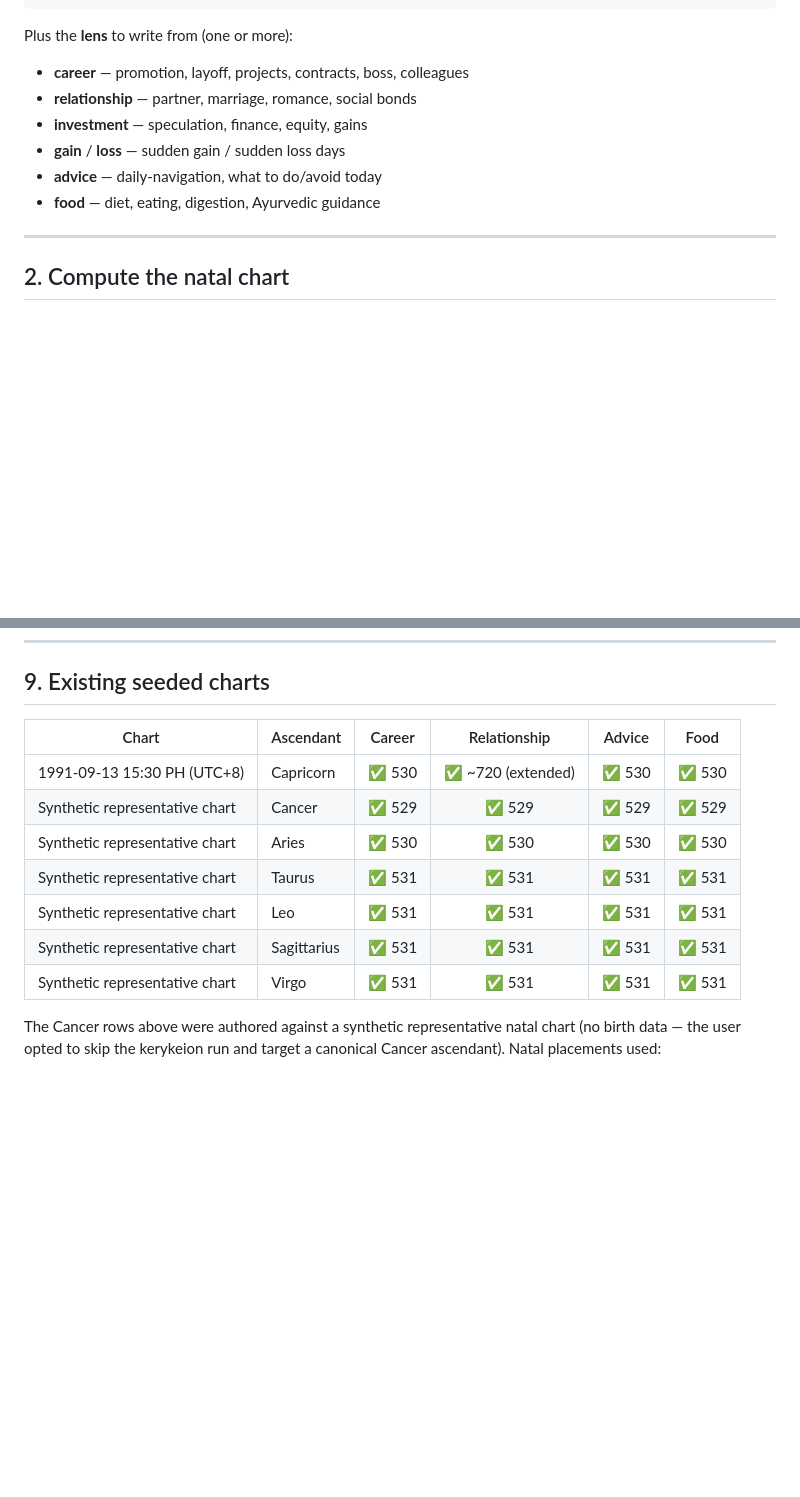
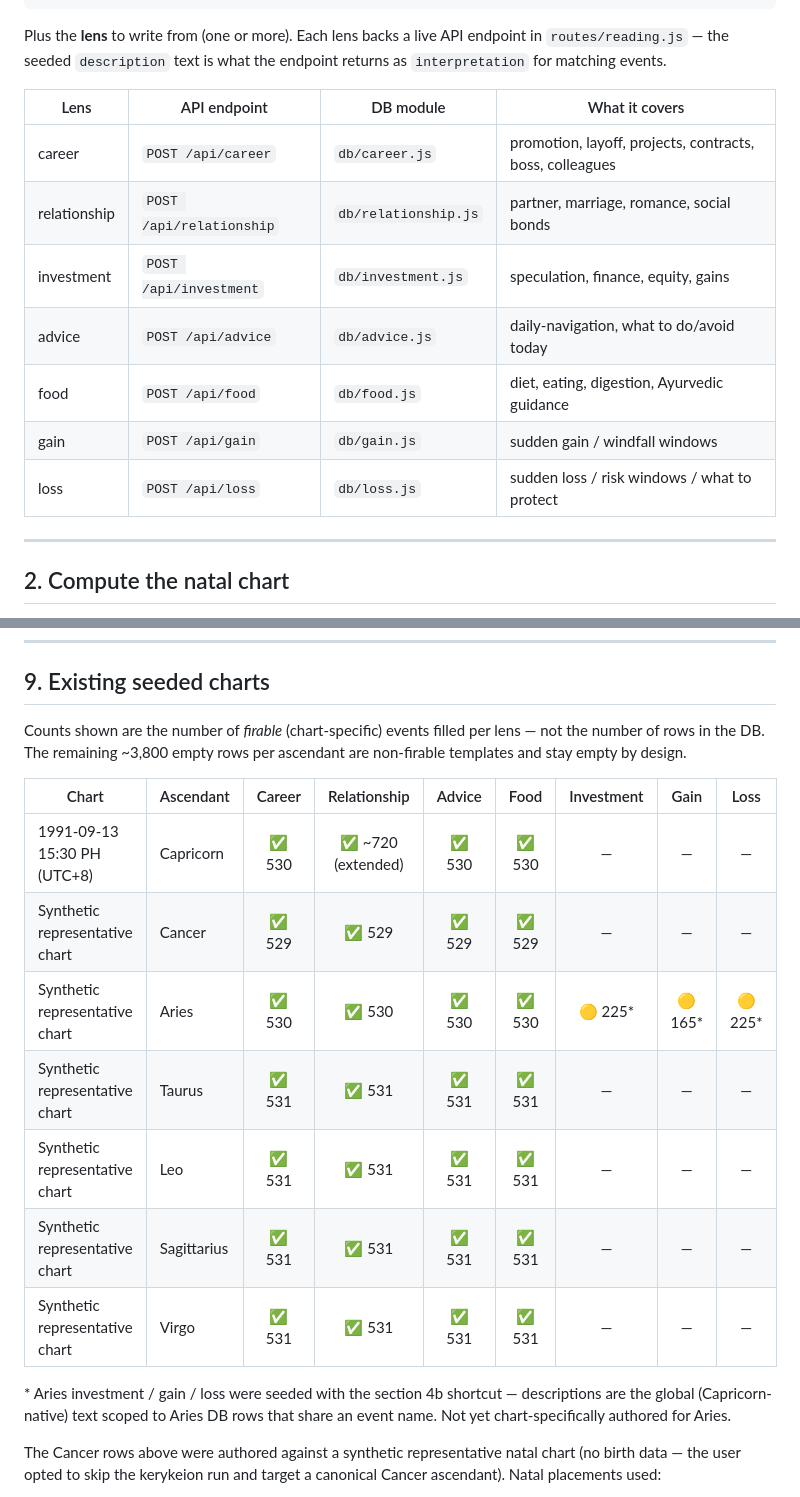
Before and after one commit to anhvule/cosmos-transit-backend, a Markdown page: SEEDING_GUIDE.md, 2 parts joined by grey strips. GitHub-like rendering; blank space fills up the shorter version.

````diff
--- a/SEEDING_GUIDE.md
+++ b/SEEDING_GUIDE.md
@@ -27,13 +27,19 @@ A native's birth data:
 }
 ```
 
-Plus the **lens** to write from (one or more):
-- **career** — promotion, layoff, projects, contracts, boss, colleagues
-- **relationship** — partner, marriage, romance, social bonds
-- **investment** — speculation, finance, equity, gains
-- **gain** / **loss** — sudden gain / sudden loss days
-- **advice** — daily-navigation, what to do/avoid today
-- **food** — diet, eating, digestion, Ayurvedic guidance
+Plus the **lens** to write from (one or more). Each lens backs a live API
+endpoint in `routes/reading.js` — the seeded `description` text is what the
+endpoint returns as `interpretation` for matching events.
+
+| Lens | API endpoint | DB module | What it covers |
+|---|---|---|---|
+| career | `POST /api/career` | `db/career.js` | promotion, layoff, projects, contracts, boss, colleagues |
+| relationship | `POST /api/relationship` | `db/relationship.js` | partner, marriage, romance, social bonds |
+| investment | `POST /api/investment` | `db/investment.js` | speculation, finance, equity, gains |
+| advice | `POST /api/advice` | `db/advice.js` | daily-navigation, what to do/avoid today |
+| food | `POST /api/food` | `db/food.js` | diet, eating, digestion, Ayurvedic guidance |
+| gain | `POST /api/gain` | `db/gain.js` | sudden gain / windfall windows |
+| loss | `POST /api/loss` | `db/loss.js` | sudden loss / risk windows / what to protect |
 
 ---
 
@@ -225,15 +299,23 @@ non-empty for a chart whose ascendant is fully seeded.
 
 ## 9. Existing seeded charts
 
-| Chart | Ascendant | Career | Relationship | Advice | Food |
-|---|---|:-:|:-:|:-:|:-:|
-| 1991-09-13 15:30 PH (UTC+8) | Capricorn | ✅ 530 | ✅ ~720 (extended) | ✅ 530 | ✅ 530 |
-| Synthetic representative chart | Cancer | ✅ 529 | ✅ 529 | ✅ 529 | ✅ 529 |
-| Synthetic representative chart | Aries | ✅ 530 | ✅ 530 | ✅ 530 | ✅ 530 |
-| Synthetic representative chart | Taurus | ✅ 531 | ✅ 531 | ✅ 531 | ✅ 531 |
-| Synthetic representative chart | Leo | ✅ 531 | ✅ 531 | ✅ 531 | ✅ 531 |
-| Synthetic representative chart | Sagittarius | ✅ 531 | ✅ 531 | ✅ 531 | ✅ 531 |
-| Synthetic representative chart | Virgo | ✅ 531 | ✅ 531 | ✅ 531 | ✅ 531 |
+Counts shown are the number of *firable* (chart-specific) events filled
+per lens — not the number of rows in the DB. The remaining ~3,800 empty
+rows per ascendant are non-firable templates and stay empty by design.
+
+| Chart | Ascendant | Career | Relationship | Advice | Food | Investment | Gain | Loss |
+|---|---|:-:|:-:|:-:|:-:|:-:|:-:|:-:|
+| 1991-09-13 15:30 PH (UTC+8) | Capricorn | ✅ 530 | ✅ ~720 (extended) | ✅ 530 | ✅ 530 | — | — | — |
+| Synthetic representative chart | Cancer | ✅ 529 | ✅ 529 | ✅ 529 | ✅ 529 | — | — | — |
+| Synthetic representative chart | Aries | ✅ 530 | ✅ 530 | ✅ 530 | ✅ 530 | 🟡 225* | 🟡 165* | 🟡 225* |
+| Synthetic representative chart | Taurus | ✅ 531 | ✅ 531 | ✅ 531 | ✅ 531 | — | — | — |
+| Synthetic representative chart | Leo | ✅ 531 | ✅ 531 | ✅ 531 | ✅ 531 | — | — | — |
+| Synthetic representative chart | Sagittarius | ✅ 531 | ✅ 531 | ✅ 531 | ✅ 531 | — | — | — |
+| Synthetic representative chart | Virgo | ✅ 531 | ✅ 531 | ✅ 531 | ✅ 531 | — | — | — |
+
+\* Aries investment / gain / loss were seeded with the section 4b shortcut —
+descriptions are the global (Capricorn-native) text scoped to Aries DB rows
+that share an event name. Not yet chart-specifically authored for Aries.
 
 The Cancer rows above were authored against a synthetic representative natal
 chart (no birth data — the user opted to skip the kerykeion run and target a
````
Also changed, not shown: other parts of SEEDING_GUIDE.md (+68 -0 lines).
